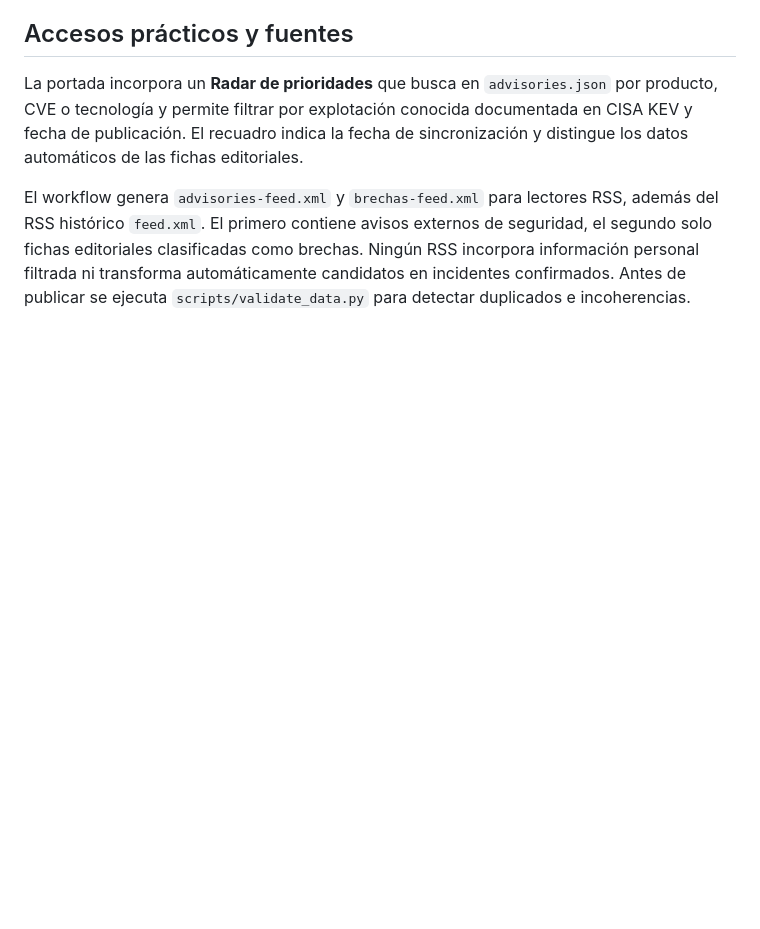
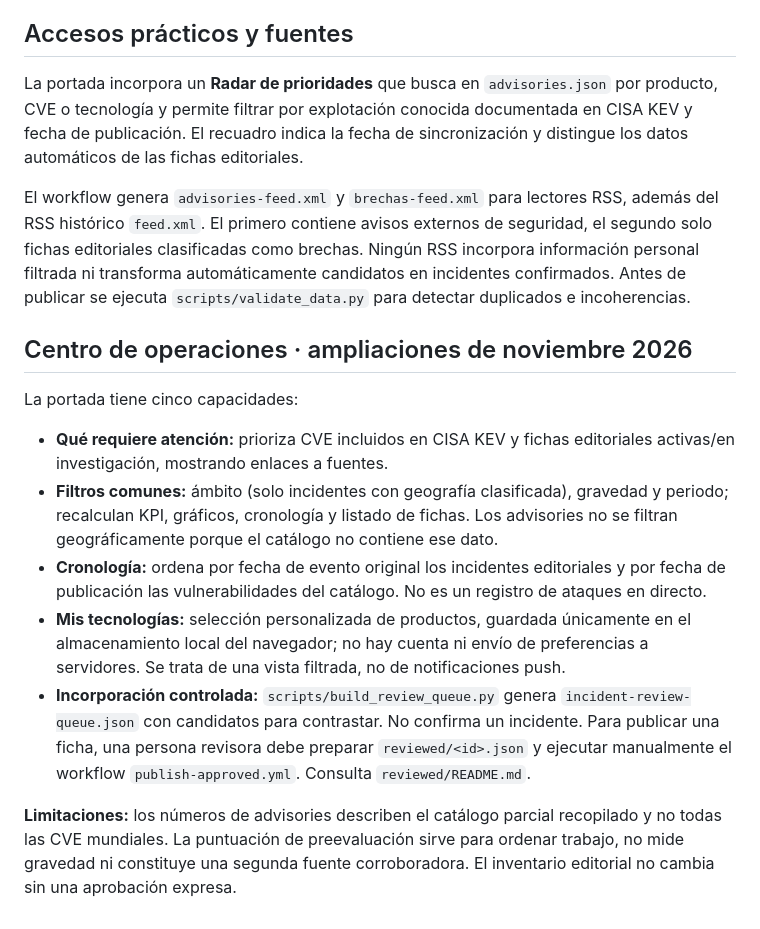
Before and after one commit to progeekts/Incidentes, a Markdown page: README.md, the part around the change. GitHub-like rendering; blank space fills up the shorter version.

Commit message:
docs: documentar filtros, cronología, vigilancia personal y aprobación editorial

```diff
--- a/README.md
+++ b/README.md
@@ -54,3 +54,15 @@ Ejecutar `update-feeds.yml` desde GitHub Actions y verificar en el repositorio q
 La portada incorpora un **Radar de prioridades** que busca en `advisories.json` por producto, CVE o tecnología y permite filtrar por explotación conocida documentada en CISA KEV y fecha de publicación. El recuadro indica la fecha de sincronización y distingue los datos automáticos de las fichas editoriales.
 
 El workflow genera `advisories-feed.xml` y `brechas-feed.xml` para lectores RSS, además del RSS histórico `feed.xml`. El primero contiene avisos externos de seguridad, el segundo solo fichas editoriales clasificadas como brechas. Ningún RSS incorpora información personal filtrada ni transforma automáticamente candidatos en incidentes confirmados. Antes de publicar se ejecuta `scripts/validate_data.py` para detectar duplicados e incoherencias.
+
+## Centro de operaciones · ampliaciones de noviembre 2026
+
+La portada tiene cinco capacidades:
+
+- **Qué requiere atención:** prioriza CVE incluidos en CISA KEV y fichas editoriales activas/en investigación, mostrando enlaces a fuentes.
+- **Filtros comunes:** ámbito (solo incidentes con geografía clasificada), gravedad y periodo; recalculan KPI, gráficos, cronología y listado de fichas. Los advisories no se filtran geográficamente porque el catálogo no contiene ese dato.
+- **Cronología:** ordena por fecha de evento original los incidentes editoriales y por fecha de publicación las vulnerabilidades del catálogo. No es un registro de ataques en directo.
+- **Mis tecnologías:** selección personalizada de productos, guardada únicamente en el almacenamiento local del navegador; no hay cuenta ni envío de preferencias a servidores. Se trata de una vista filtrada, no de notificaciones push.
+- **Incorporación controlada:** `scripts/build_review_queue.py` genera `incident-review-queue.json` con candidatos para contrastar. No confirma un incidente. Para publicar una ficha, una persona revisora debe preparar `reviewed/<id>.json` y ejecutar manualmente el workflow `publish-approved.yml`. Consulta `reviewed/README.md`.
+
+**Limitaciones:** los números de advisories describen el catálogo parcial recopilado y no todas las CVE mundiales. La puntuación de preevaluación sirve para ordenar trabajo, no mide gravedad ni constituye una segunda fuente corroboradora. El inventario editorial no cambia sin una aprobación expresa.
```
